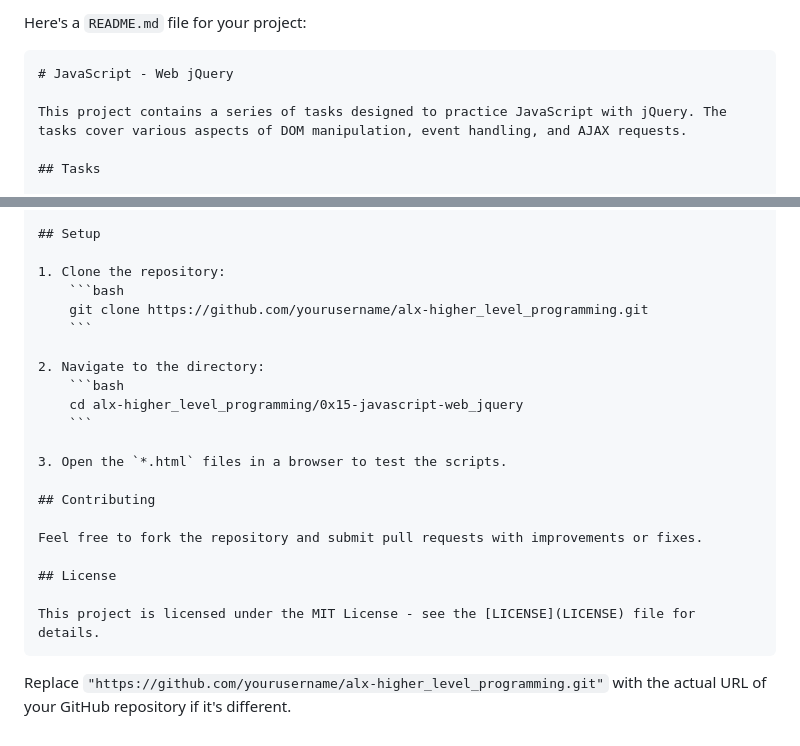
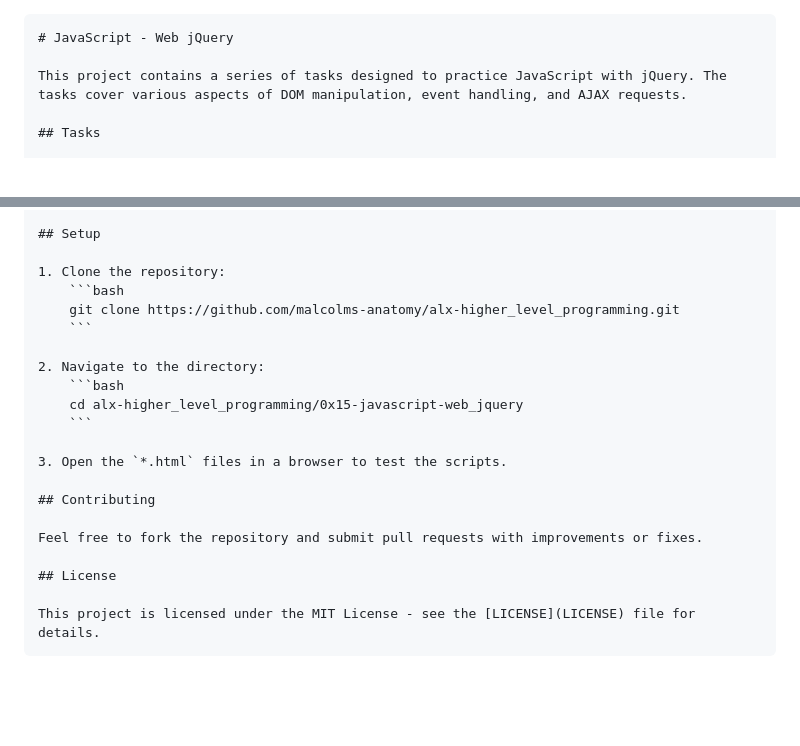
Before and after one commit to malcolms-anatomy/alx-higher_level_programming, a Markdown page: 0x15-javascript-web_jquery/README.md, 2 parts joined by grey strips. Drawn GitHub-style; blank space fills up the shorter version.

````diff
--- a/0x15-javascript-web_jquery/README.md
+++ b/0x15-javascript-web_jquery/README.md
@@ -1,5 +1,3 @@
-Here's a `README.md` file for your project:
-
 ```markdown
 # JavaScript - Web jQuery
 
@@ -179,7 +177,7 @@ Write a JavaScript script that fetches and displays the translation of “Hello
 
 1. Clone the repository:
     ```bash
-    git clone https://github.com/yourusername/alx-higher_level_programming.git
+    git clone https://github.com/malcolms-anatomy/alx-higher_level_programming.git
     ```
 
 2. Navigate to the directory:
@@ -197,5 +195,3 @@ Feel free to fork the repository and submit pull requests with improvements or f
 
 This project is licensed under the MIT License - see the [LICENSE](LICENSE) file for details.
 ```
-
-Replace `"https://github.com/yourusername/alx-higher_level_programming.git"` with the actual URL of your GitHub repository if it's different.
````
